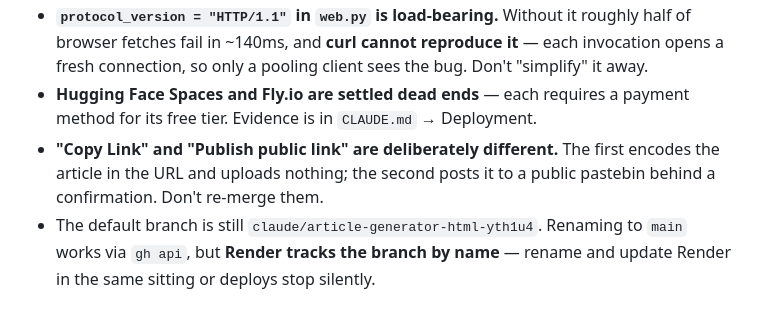
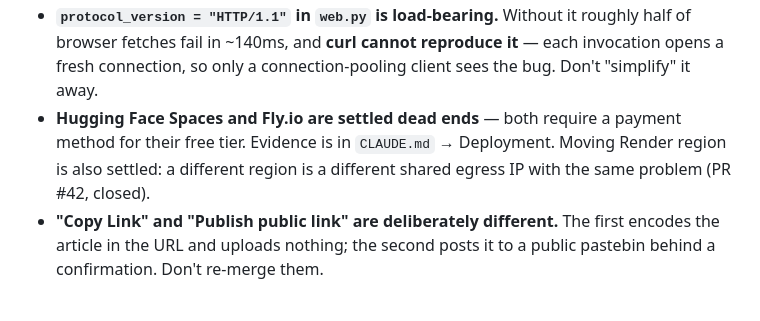
Before and after one commit to bartholomewtj/article-generator, a Markdown page: NEXT-SESSION.md, the part around one of its changes. Drawn GitHub-style.

```diff
--- a/NEXT-SESSION.md
+++ b/NEXT-SESSION.md
@@ -79,12 +80,11 @@ Semantic Scholar was the broken one — superseded by #41), PR #42 (region move)
 - **`protocol_version = "HTTP/1.1"` in `web.py` is load-bearing.** Without it
   roughly half of browser fetches fail in ~140ms, and **curl cannot reproduce
-  it** — each invocation opens a fresh connection, so only a pooling client sees
-  the bug. Don't "simplify" it away.
-- **Hugging Face Spaces and Fly.io are settled dead ends** — each requires a
-  payment method for its free tier. Evidence is in `CLAUDE.md` → Deployment.
-- **"Copy Link" and "Publish public link" are deliberately different.** The
-  first encodes the article in the URL and uploads nothing; the second posts it
-  to a public pastebin behind a confirmation. Don't re-merge them.
-- The default branch is still `claude/article-generator-html-yth1u4`. Renaming
-  to `main` works via `gh api`, but **Render tracks the branch by name** — rename
-  and update Render in the same sitting or deploys stop silently.
+  it** — each invocation opens a fresh connection, so only a connection-pooling
+  client sees the bug. Don't "simplify" it away.
+- **Hugging Face Spaces and Fly.io are settled dead ends** — both require a
+  payment method for their free tier. Evidence is in `CLAUDE.md` → Deployment.
+  Moving Render region is also settled: a different region is a different shared
+  egress IP with the same problem (PR #42, closed).
+- **"Copy Link" and "Publish public link" are deliberately different.** The first
+  encodes the article in the URL and uploads nothing; the second posts it to a
+  public pastebin behind a confirmation. Don't re-merge them.
```
Also changed, not shown: other parts of NEXT-SESSION.md (+57 -56 lines).
